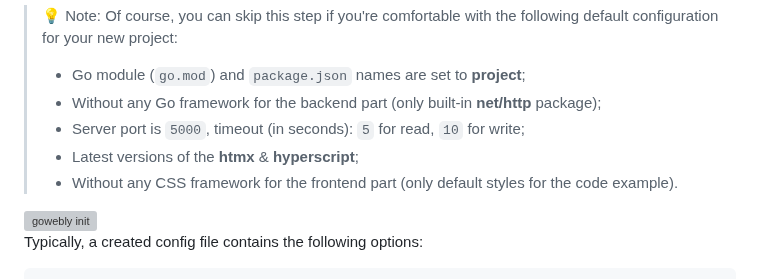
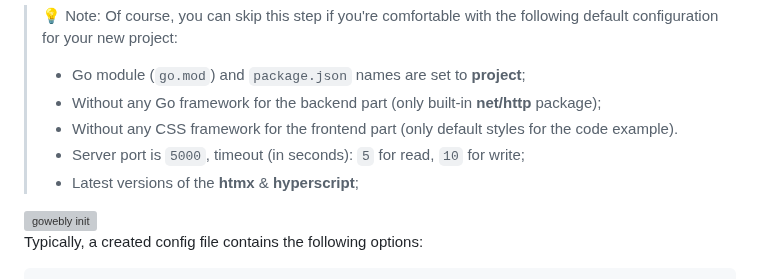
Before and after one commit to gowebly/gowebly, a Markdown page: README.md, the part around the change. Drawn GitHub-style; grey boxes are pictures that could not be loaded.

```diff
--- a/README.md
+++ b/README.md
@@ -116,10 +116,10 @@ gowebly init
 > - Go module (`go.mod`) and `package.json` names are set to **project**;
 > - Without any Go framework for the backend part (only built-in
 > **net/http** package);
+> - Without any CSS framework for the frontend part (only default styles for
+> the code example).
 > - Server port is `5000`, timeout (in seconds): `5` for read, `10` for write;
 > - Latest versions of the **htmx** & **hyperscript**;
-> - Without any CSS framework for the frontend part (only default styles for
-> the code example).
 
 <img width="720" alt="gowebly init" src="https://github.com/gowebly/gowebly/assets/11155743/679dd0e1-ecd6-4cfb-b145-c9f551ab2d9c">
 
```
